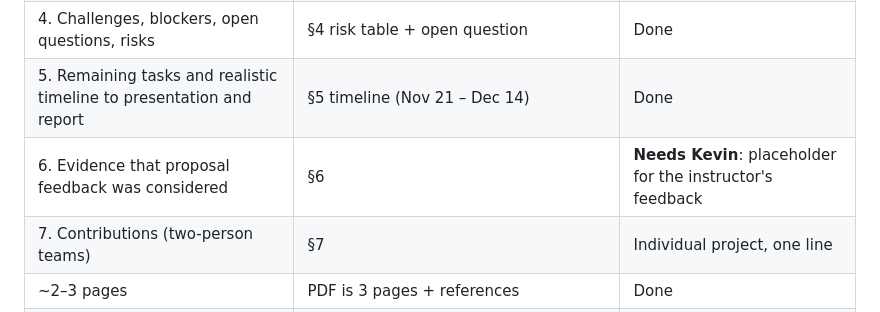
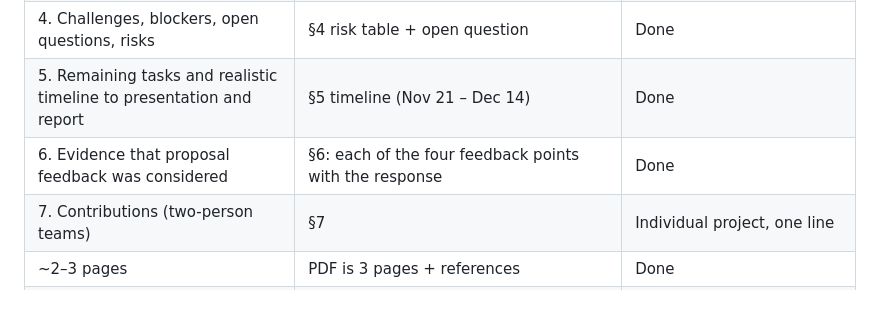
Before and after one commit to KevinCKHo/split-computing-testbed, a Markdown page: report/README.md, the part around the change. Drawn GitHub-style.

```diff
--- a/report/README.md
+++ b/report/README.md
@@ -21,7 +21,7 @@ two tables in Section 3 from `results/summary.csv`.
 | 3. At least one preliminary result; what it shows and does not establish | §3: payload table, latency table, Figure 1, "What it shows", "What it does not yet establish" | Done (simulated, labeled) |
 | 4. Challenges, blockers, open questions, risks | §4 risk table + open question | Done |
 | 5. Remaining tasks and realistic timeline to presentation and report | §5 timeline (Nov 21 – Dec 14) | Done |
-| 6. Evidence that proposal feedback was considered | §6 | **Needs Kevin**: placeholder for the instructor's feedback |
+| 6. Evidence that proposal feedback was considered | §6: each of the four feedback points with the response | Done |
 | 7. Contributions (two-person teams) | §7 | Individual project, one line |
 | ~2–3 pages | PDF is 3 pages + references | Done |
 | Cite external materials | References | Done (proposal refs 6 and 7 dropped: ref 7 reuses ref 4's DOI) |
```
Also changed, not shown: report/checkpoint.md (+18 -10 lines), report/fig_stages_compact.png, results/simulated/fig2_crossover.png, results/simulated/fig2b_crossover_server_x15.png, results/simulated/fig3_stages.png, 8 other files.
